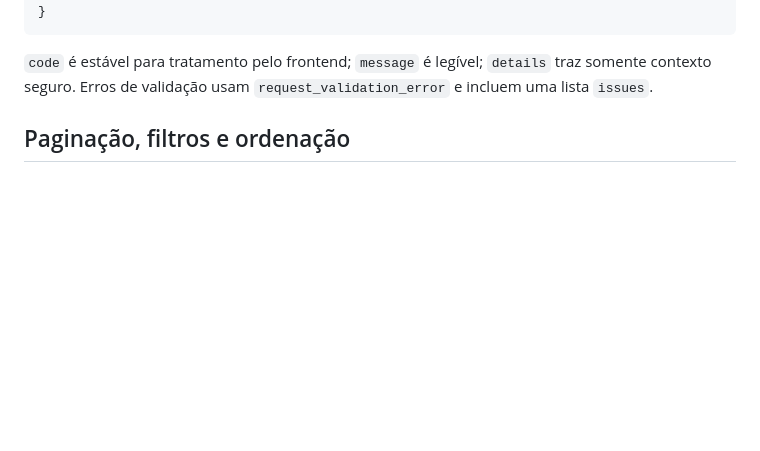
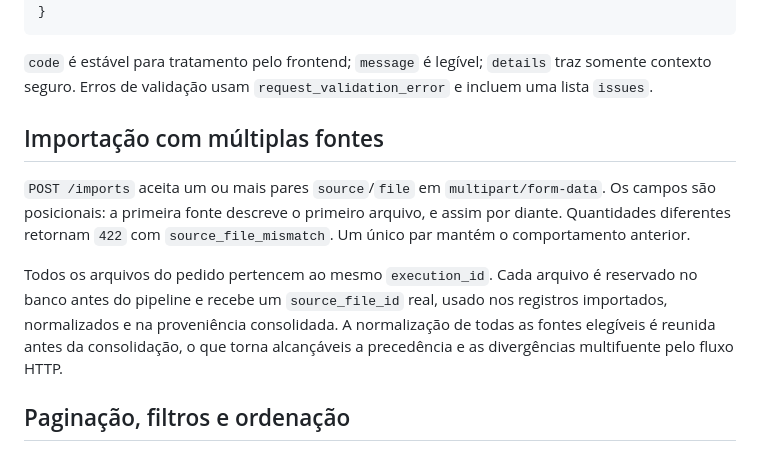
Before and after one commit to g-f307/synergia, a Markdown page: docs/api-contracts.md, the part around the change. GitHub-like rendering; blank space fills up the shorter version.

```diff
--- a/docs/api-contracts.md
+++ b/docs/api-contracts.md
@@ -42,6 +42,19 @@ Toda resposta de erro possui o mesmo envelope:
 `code` é estável para tratamento pelo frontend; `message` é legível; `details`
 traz somente contexto seguro. Erros de validação usam
 `request_validation_error` e incluem uma lista `issues`.
+
+## Importação com múltiplas fontes
+
+`POST /imports` aceita um ou mais pares `source`/`file` em `multipart/form-data`.
+Os campos são posicionais: a primeira fonte descreve o primeiro arquivo, e assim
+por diante. Quantidades diferentes retornam `422` com
+`source_file_mismatch`. Um único par mantém o comportamento anterior.
+
+Todos os arquivos do pedido pertencem ao mesmo `execution_id`. Cada arquivo é
+reservado no banco antes do pipeline e recebe um `source_file_id` real, usado
+nos registros importados, normalizados e na proveniência consolidada. A
+normalização de todas as fontes elegíveis é reunida antes da consolidação, o que
+torna alcançáveis a precedência e as divergências multifuente pelo fluxo HTTP.
 
 ## Paginação, filtros e ordenação
 
```
Also changed, not shown: backend/README.md (+14 -1 lines), docs/consolidation.md (+6 -0 lines).
